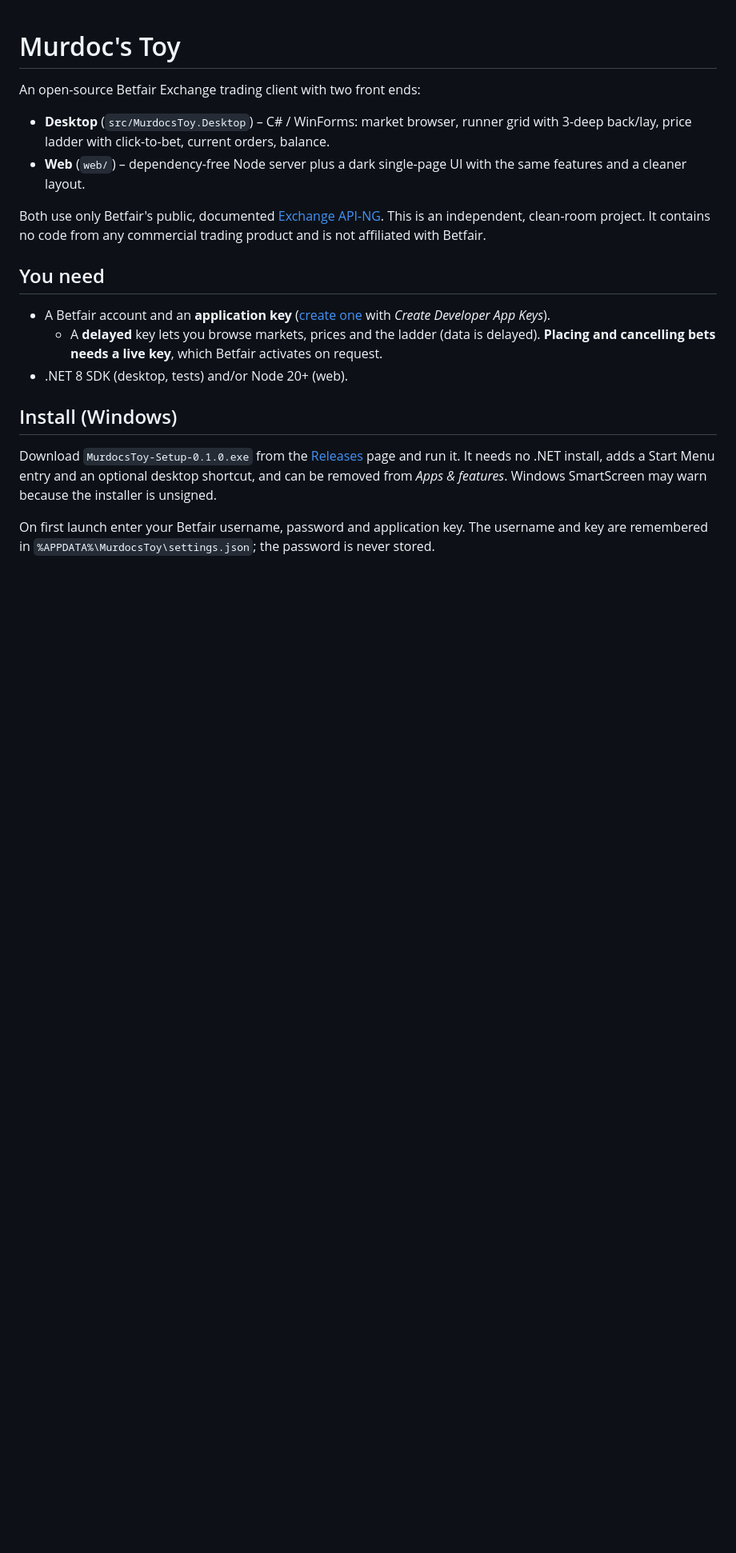
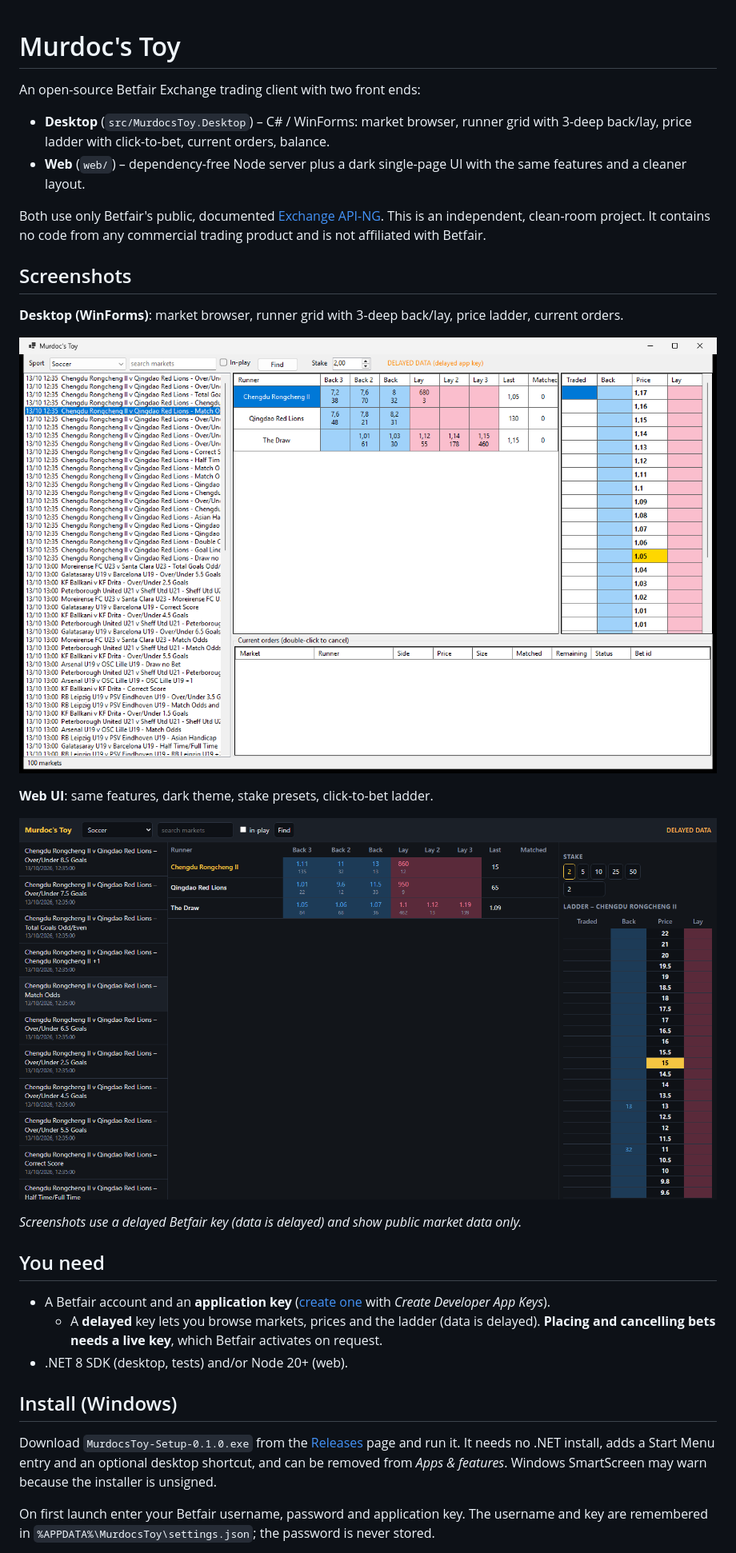
Before and after one commit to murdoc169/murdocs-toy, a Markdown page: README.md, the part around the change. Shown at 80% size. Rendered like a GitHub page; pictures changed too: docs/desktop.png (added), docs/web.png (added); blank space fills up the shorter version.

Commit message:
Add screenshots, --privacy flag, layout and cell wrapping fixes
Co-Authored-By: Claude Sonnet 5.5 <noreply@anthropic.com>

```diff
--- a/README.md
+++ b/README.md
@@ -6,6 +6,18 @@ An open-source Betfair Exchange trading client with two front ends:
 - **Web** (`web/`) – dependency-free Node server plus a dark single-page UI with the same features and a cleaner layout.
 
 Both use only Betfair's public, documented [Exchange API-NG](https://betfair-developer-docs.atlassian.net/wiki/spaces/1smk3cen4v3lu3yomq5qye0ni/overview). This is an independent, clean-room project. It contains no code from any commercial trading product and is not affiliated with Betfair.
+
+## Screenshots
+
+**Desktop (WinForms)**: market browser, runner grid with 3-deep back/lay, price ladder, current orders.
+
+![Murdoc's Toy desktop app](docs/desktop.png)
+
+**Web UI**: same features, dark theme, stake presets, click-to-bet ladder.
+
+![Murdoc's Toy web UI](docs/web.png)
+
+*Screenshots use a delayed Betfair key (data is delayed) and show public market data only.*
 
 ## You need
 
```
Also changed, not shown: 3 other files.
